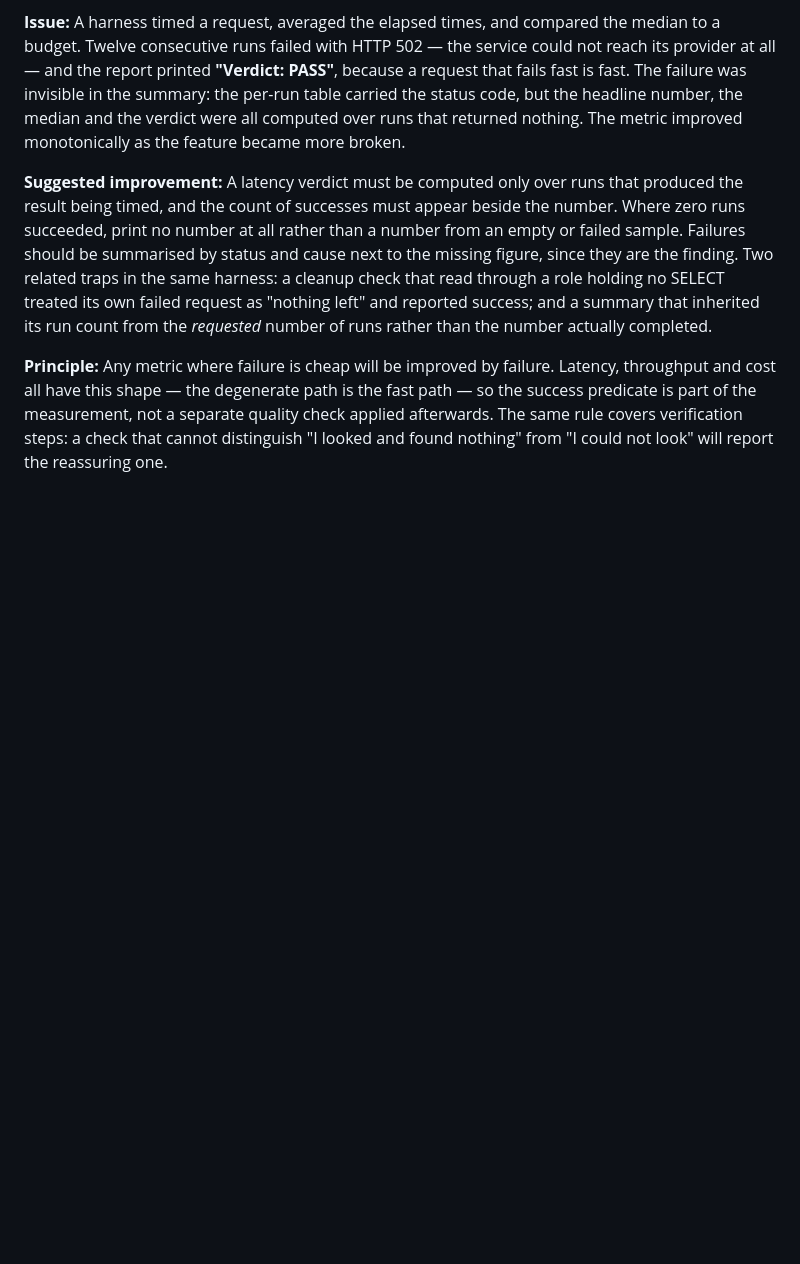
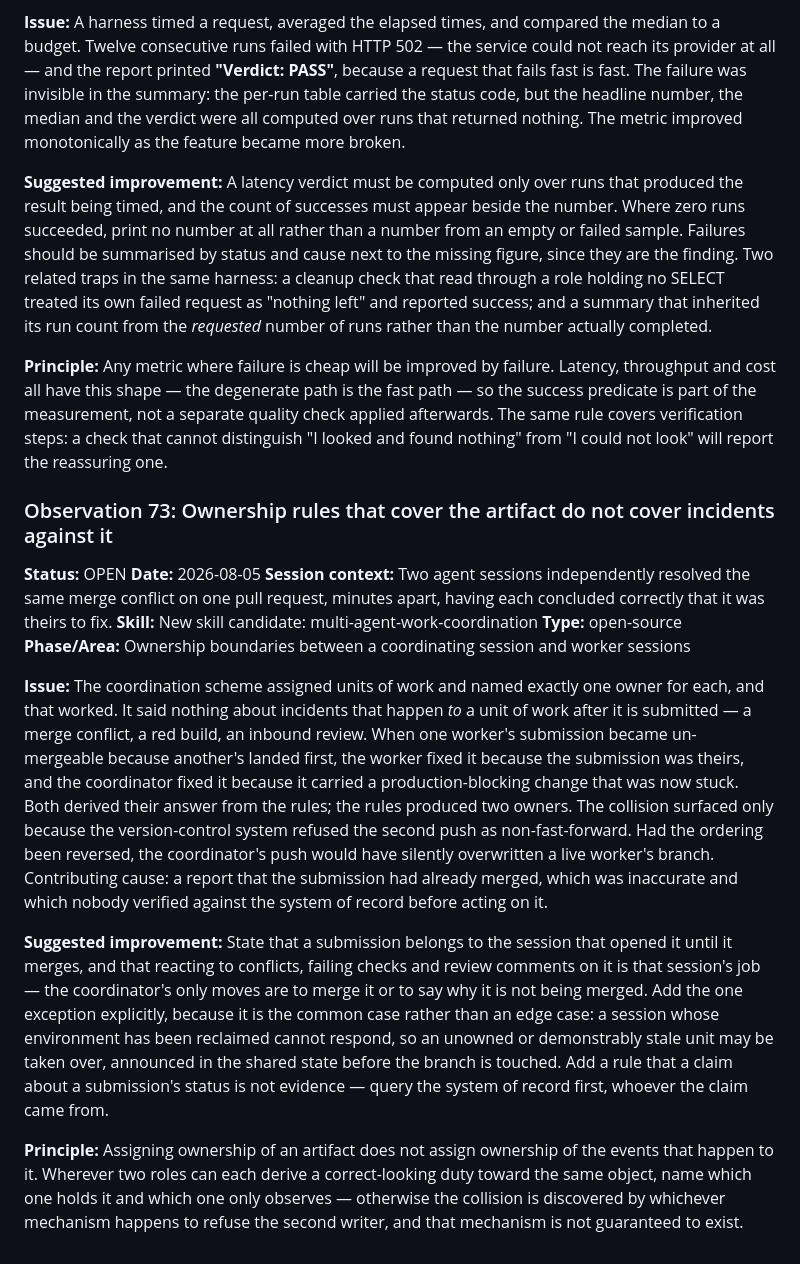
Before and after one commit to mzakaria81/kafoo, a Markdown page: .claude/skill-observations/log.md, the part around the change. GitHub-like rendering; blank space fills up the shorter version.

```diff
--- a/.claude/skill-observations/log.md
+++ b/.claude/skill-observations/log.md
@@ -1912,3 +1912,18 @@ and cost all have this shape — the degenerate path is the fast path — so the
 part of the measurement, not a separate quality check applied afterwards. The same rule covers
 verification steps: a check that cannot distinguish "I looked and found nothing" from "I could not
 look" will report the reassuring one.
+
+### Observation 73: Ownership rules that cover the artifact do not cover incidents against it
+
+**Status:** OPEN
+**Date:** 2026-08-05
+**Session context:** Two agent sessions independently resolved the same merge conflict on one pull request, minutes apart, having each concluded correctly that it was theirs to fix.
+**Skill:** New skill candidate: multi-agent-work-coordination
+**Type:** open-source
+**Phase/Area:** Ownership boundaries between a coordinating session and worker sessions
+
+**Issue:** The coordination scheme assigned units of work and named exactly one owner for each, and that worked. It said nothing about incidents that happen *to* a unit of work after it is submitted — a merge conflict, a red build, an inbound review. When one worker's submission became un-mergeable because another's landed first, the worker fixed it because the submission was theirs, and the coordinator fixed it because it carried a production-blocking change that was now stuck. Both derived their answer from the rules; the rules produced two owners. The collision surfaced only because the version-control system refused the second push as non-fast-forward. Had the ordering been reversed, the coordinator's push would have silently overwritten a live worker's branch. Contributing cause: a report that the submission had already merged, which was inaccurate and which nobody verified against the system of record before acting on it.
+
+**Suggested improvement:** State that a submission belongs to the session that opened it until it merges, and that reacting to conflicts, failing checks and review comments on it is that session's job — the coordinator's only moves are to merge it or to say why it is not being merged. Add the one exception explicitly, because it is the common case rather than an edge case: a session whose environment has been reclaimed cannot respond, so an unowned or demonstrably stale unit may be taken over, announced in the shared state before the branch is touched. Add a rule that a claim about a submission's status is not evidence — query the system of record first, whoever the claim came from.
+
+**Principle:** Assigning ownership of an artifact does not assign ownership of the events that happen to it. Wherever two roles can each derive a correct-looking duty toward the same object, name which one holds it and which one only observes — otherwise the collision is discovered by whichever mechanism happens to refuse the second writer, and that mechanism is not guaranteed to exist.
```
Also changed, not shown: coordination/README.md (+24 -0 lines).
